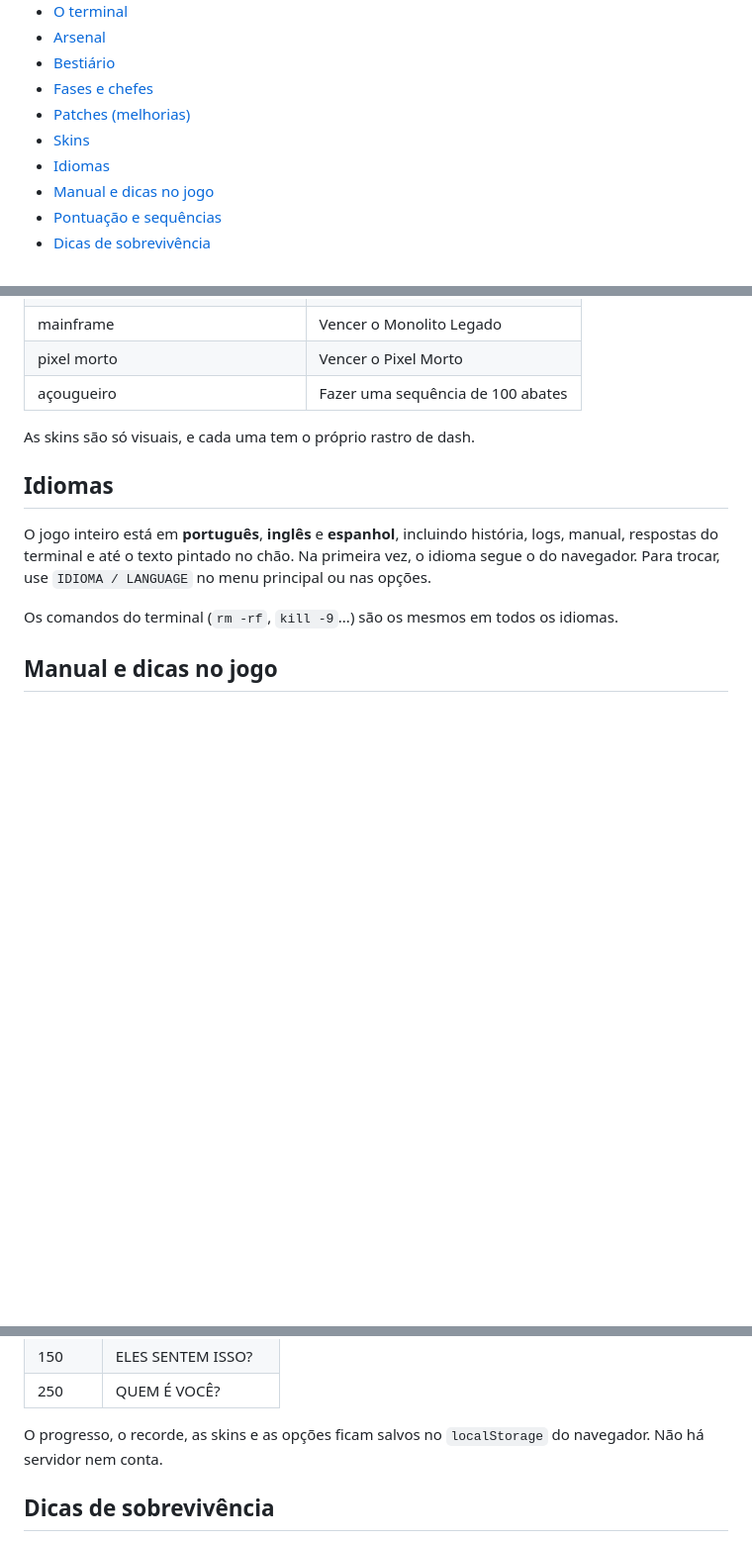
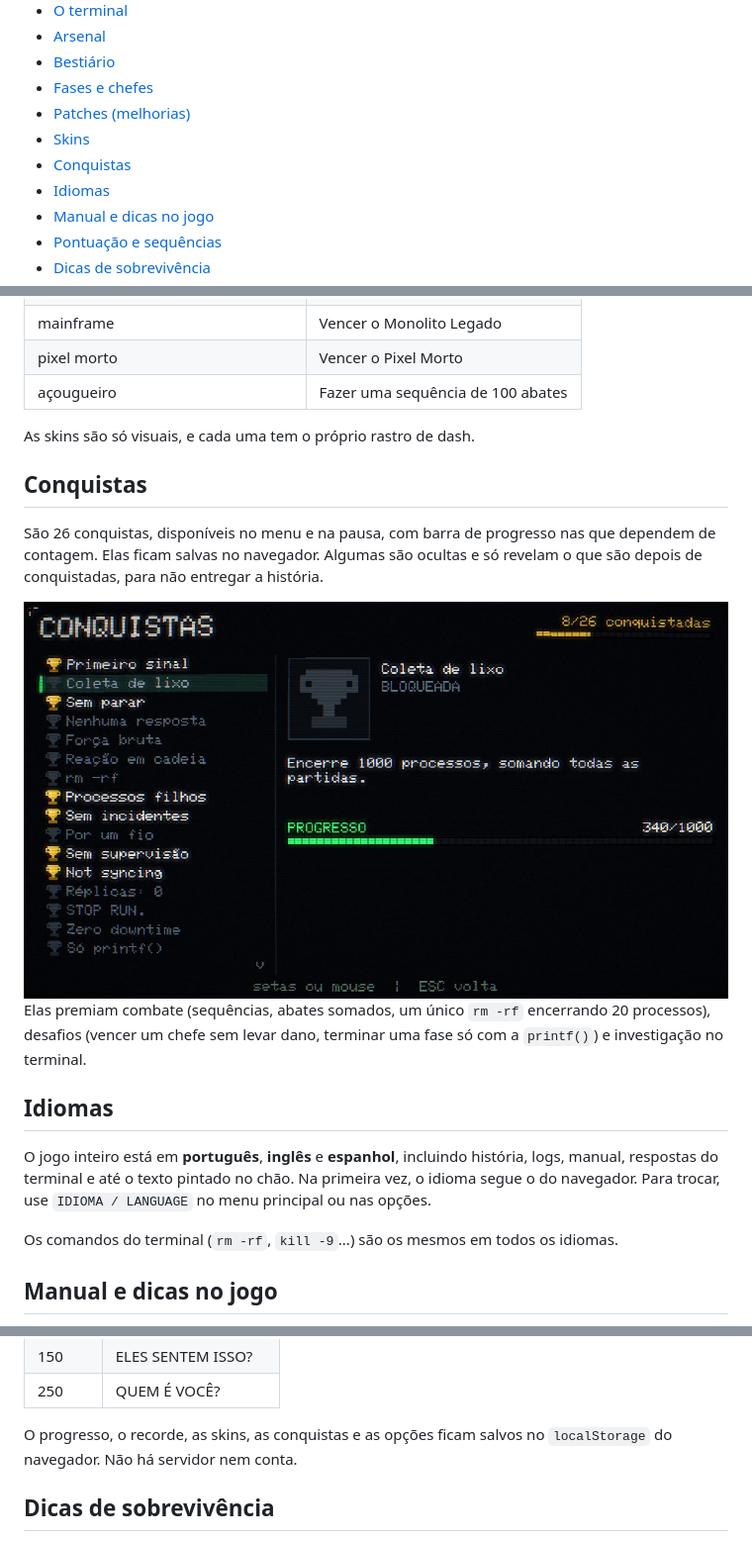
Before and after one commit to akanyane/dead-pixel, a Markdown page: README.md, 3 parts joined by grey strips. Shown at 99% size. Rendered like a GitHub page; pictures changed too: docs/screenshots/achievements.jpg (added); blank space fills up the shorter version.

```diff
--- a/README.md
+++ b/README.md
@@ -38,6 +38,7 @@ Shooter 2D top-down de terror e mistério tecnológico, para navegador.
 - [Fases e chefes](#fases-e-chefes)
 - [Patches (melhorias)](#patches-melhorias)
 - [Skins](#skins)
+- [Conquistas](#conquistas)
 - [Idiomas](#idiomas)
 - [Manual e dicas no jogo](#manual-e-dicas-no-jogo)
 - [Pontuação e sequências](#pontuação-e-sequências)
@@ -278,6 +279,14 @@ Escolha a roupa do seu `root` em **SKINS**, no menu principal. Quatro já vêm l
 
 As skins são só visuais, e cada uma tem o próprio rastro de dash.
 
+## Conquistas
+
+São 26 conquistas, disponíveis no menu e na pausa, com barra de progresso nas que dependem de contagem. Elas ficam salvas no navegador. Algumas são ocultas e só revelam o que são depois de conquistadas, para não entregar a história.
+
+<div align="center"><img src="docs/screenshots/achievements.jpg" alt="Tela de conquistas, com a lista à esquerda e os detalhes da conquista selecionada à direita" width="720"></div>
+
+Elas premiam combate (sequências, abates somados, um único `rm -rf` encerrando 20 processos), desafios (vencer um chefe sem levar dano, terminar uma fase só com a `printf()`) e investigação no terminal.
+
 ## Idiomas
 
 O jogo inteiro está em **português**, **inglês** e **espanhol**, incluindo história, logs, manual, respostas do terminal e até o texto pintado no chão. Na primeira vez, o idioma segue o do navegador. Para trocar, use `IDIOMA / LANGUAGE` no menu principal ou nas opções.
@@ -312,7 +321,7 @@ Cada abate em sequência renova um timer de 3,5 segundos, e levar dano encurta e
 | 150 | ELES SENTEM ISSO? |
 | 250 | QUEM É VOCÊ? |
 
-O progresso, o recorde, as skins e as opções ficam salvos no `localStorage` do navegador. Não há servidor nem conta.
+O progresso, o recorde, as skins, as conquistas e as opções ficam salvos no `localStorage` do navegador. Não há servidor nem conta.
 
 ## Dicas de sobrevivência
 
```
Also changed, not shown: other parts of README.md (+1 -0 lines), CONTRIBUTING.md (+1 -0 lines), 7 other files.
